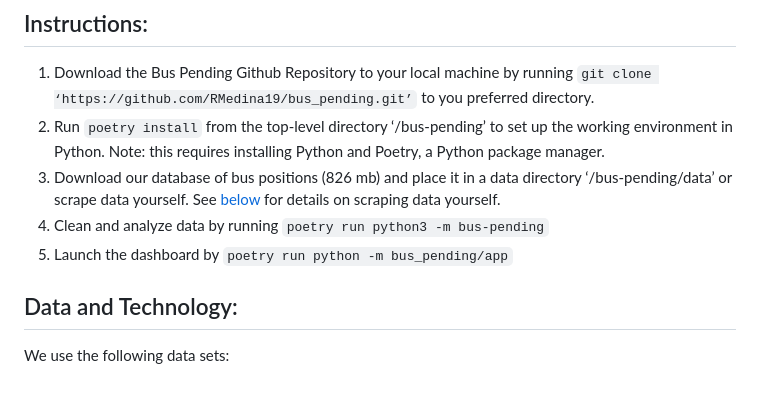
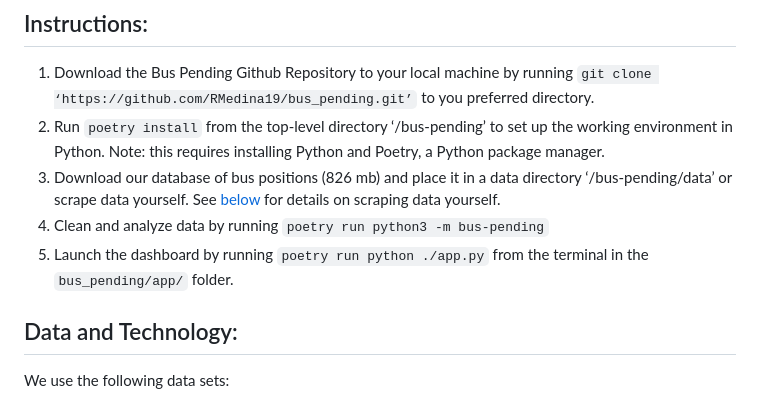
Before and after one commit to uchicago-mscapp-projects/bus_pending, a Markdown page: README.md, the part around the change. Rendered like a GitHub page.

```diff
--- a/README.md
+++ b/README.md
@@ -18,7 +18,7 @@ Our approach is described in more detail in our [report](https://github.com/RMed
 2. Run `poetry install` from the top-level directory ‘/bus-pending’ to set up the working environment in Python. Note: this requires installing Python and Poetry, a Python package manager.
 3. Download our database of bus positions (826 mb) and place it in a data directory ‘/bus-pending/data’ or scrape data yourself. See [below](#scraping) for details on scraping data yourself.
 4. Clean and analyze data by running `poetry run python3 -m bus-pending`
-5. Launch the dashboard by `poetry run python -m bus_pending/app`
+5. Launch the dashboard by running `poetry run python ./app.py` from the terminal in the `bus_pending/app/` folder.
 
 ## Data and Technology:
 We use the following data sets:
```
